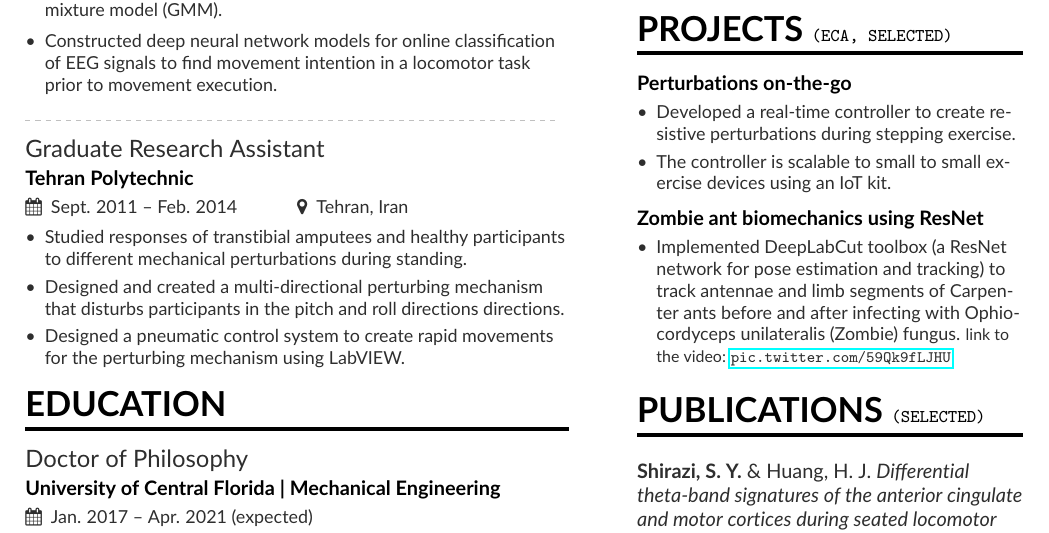
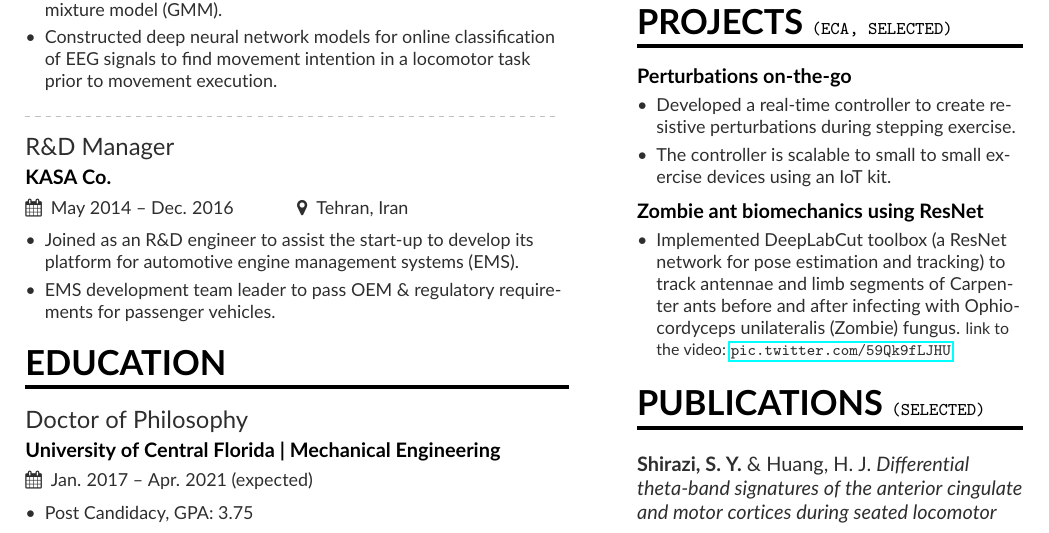
Before and after one commit to neuromechanist/Seyed-Yahya-Shirazi-Resume, a LaTeX CV (seyed.tex): part of the page, cut so that both start at the same text. Compiled offline with pdfLaTeX.

Commit message:
added the professional part

```diff
--- a/seyed.tex
+++ b/seyed.tex
@@ -84,17 +84,18 @@
 \item Study responses of young and older adults to mechanical perturbations during exercise on a robotic recumbent stepper. We collect \& analyze EEG, EMG \& biomechanical data. Analyses span from studying the biomechanical behavior to cortico-muscular connectivity analysis.
 % \smallskip
 \item Developed new 3D position recording methods to digitize EEG electrode locations, using a motion capture system or 3D scanners. For this project, we implemented several image-processing \& clustering techniques including iterative closest point (ICP) \& Gaussian mixture model (GMM).
-\smallskip
+% \smallskip
 \item Constructed deep neural network models for online classification of EEG signals to find movement intention in a locomotor task prior to movement execution.
 \end{itemize}
 
 \divider
 
-\cvevent{Graduate Research Assistant}{Tehran Polytechnic}{Sept. 2011 -- Feb. 2014}{Tehran, Iran}
+\cvevent{R\&D Manager}{KASA Co.}{May 2014 -- Dec. 2016}{Tehran, Iran}
 \begin{itemize}
-\item Studied responses of transtibial amputees and healthy participants to different mechanical perturbations during standing.
-\item Designed and created a multi-directional perturbing mechanism that disturbs participants in the pitch and roll directions directions.
-\item Designed a pneumatic control system to create rapid movements for the perturbing mechanism using LabVIEW.
+\item Joined as an R\&D engineer to assist the start-up to develop its platform
+for automotive engine management systems (EMS).
+\item EMS development team leader to pass OEM \& regulatory requirements for passenger vehicles.
+% \item Represented KASA Co. in the technical negotiations with the OEMs that resulted in > \$10 million contracts to supply EMS products.
 \end{itemize}
 %\divider
 
```
Also changed, not shown: seyed.pdf, seyed.tex (6 more changed lines), 5 other files.
